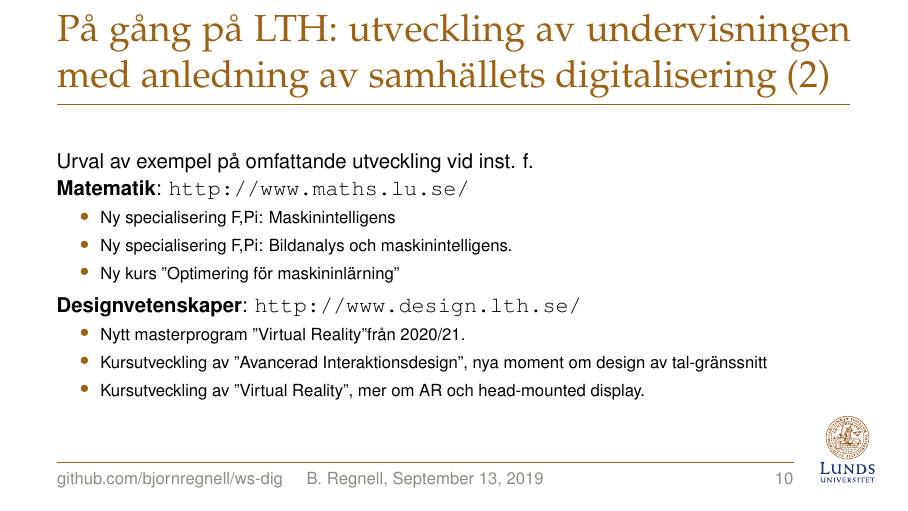
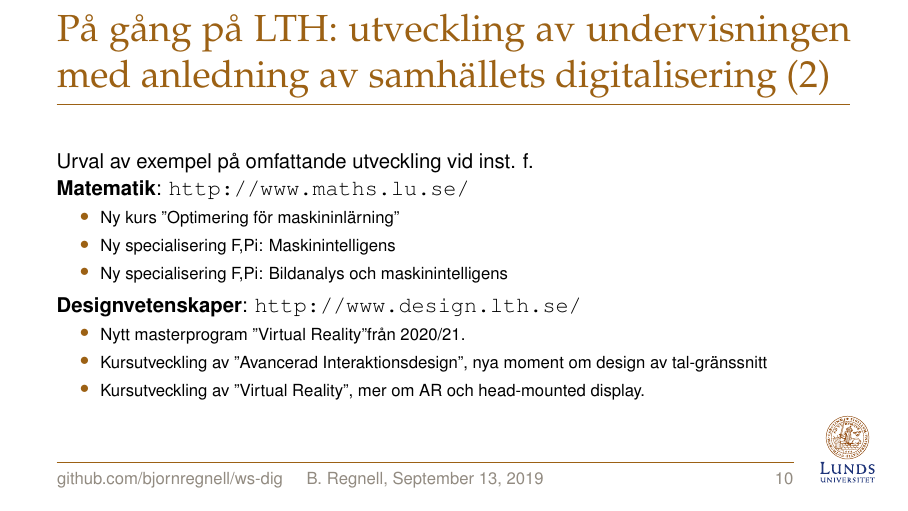
Before and after one commit to bjornregnell/ws-dig, LaTeX slides (src/2019-09-13/main.tex): page 12 of 21. Compiled offline with pdfLaTeX.

Commit message:
rearrange points on math dev

```diff
--- a/src/2019-09-13/main.tex
+++ b/src/2019-09-13/main.tex
@@ -174,9 +174,9 @@ english=false,              % [true] / false    English / Swedish logo
 \begin{Slide}{På gång på LTH: utveckling av undervisningen med anledning av samhällets digitalisering (2)}
   Urval av exempel på omfattande utveckling vid inst. f. \\ \textbf{Matematik}: \url{http://www.maths.lu.se/}
   \begin{itemize}\footnotesize
-    \item   Ny specialisering F,Pi: Maskinintelligens
-    \item Ny specialisering F,Pi: Bildanalys och maskinintelligens.
     \item Ny kurs ''Optimering för maskininlärning''
+    \item Ny specialisering F,Pi: Maskinintelligens
+    \item Ny specialisering F,Pi: Bildanalys och maskinintelligens
   \end{itemize}
  \textbf{Designvetenskaper}: \url{http://www.design.lth.se/}
   \begin{itemize}\footnotesize
```
